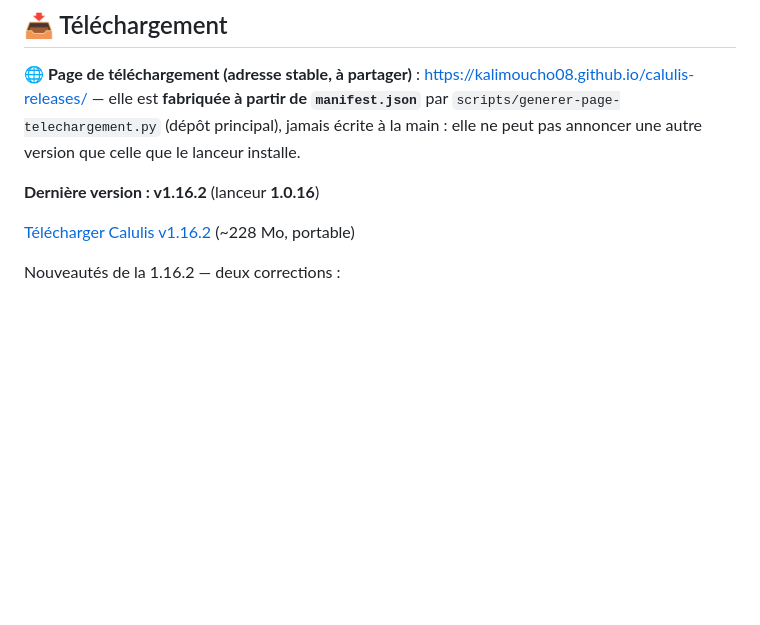
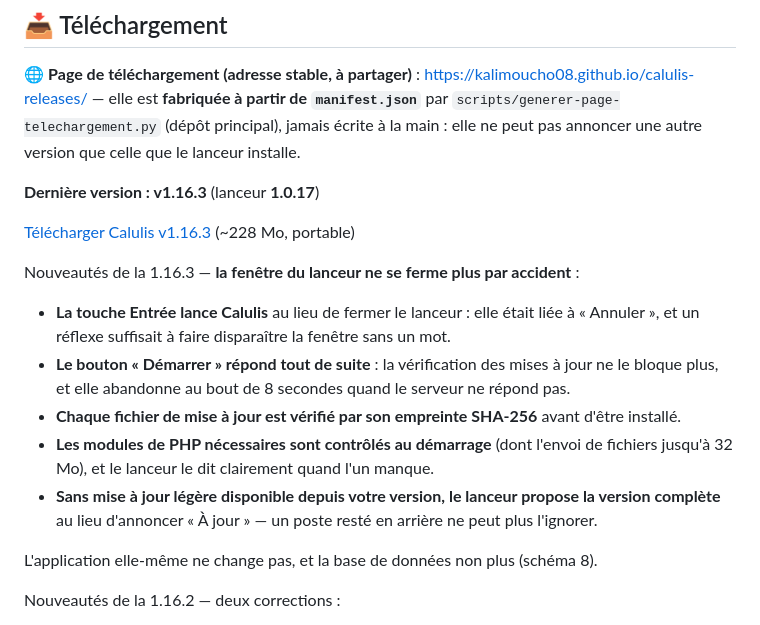
Before and after one commit to Kalimoucho08/calulis-releases, a Markdown page: README.md, the part around the change. Drawn GitHub-style; blank space fills up the shorter version.

Commit message:
README : derniere version 1.16.3 (lanceur 1.0.17)

```diff
--- a/README.md
+++ b/README.md
@@ -10,9 +10,23 @@ Suivi des élèves, adultes, réunions, emplois du temps, statistiques.
 `manifest.json`** par `scripts/generer-page-telechargement.py` (dépôt principal), jamais écrite à la
 main : elle ne peut pas annoncer une autre version que celle que le lanceur installe.
 
-**Dernière version : v1.16.2** (lanceur **1.0.16**)
+**Dernière version : v1.16.3** (lanceur **1.0.17**)
 
-[Télécharger Calulis v1.16.2](https://e.pcloud.link/publink/show?code=XZFtOk7ZA9W2UvnFf0YlHMaSaw3flbUjr7o7) (~228 Mo, portable)
+[Télécharger Calulis v1.16.3](https://e.pcloud.link/publink/show?code=XZcj0X7ZaeePNlLRY77XO05X1iKKbpuYJhx7) (~228 Mo, portable)
+
+Nouveautés de la 1.16.3 — **la fenêtre du lanceur ne se ferme plus par accident** :
+
+- **La touche Entrée lance Calulis** au lieu de fermer le lanceur : elle était liée à « Annuler »,
+  et un réflexe suffisait à faire disparaître la fenêtre sans un mot.
+- **Le bouton « Démarrer » répond tout de suite** : la vérification des mises à jour ne le bloque
+  plus, et elle abandonne au bout de 8 secondes quand le serveur ne répond pas.
+- **Chaque fichier de mise à jour est vérifié par son empreinte SHA-256** avant d'être installé.
+- **Les modules de PHP nécessaires sont contrôlés au démarrage** (dont l'envoi de fichiers jusqu'à
+  32 Mo), et le lanceur le dit clairement quand l'un manque.
+- **Sans mise à jour légère disponible depuis votre version, le lanceur propose la version
+  complète** au lieu d'annoncer « À jour » — un poste resté en arrière ne peut plus l'ignorer.
+
+L'application elle-même ne change pas, et la base de données non plus (schéma 8).
 
 Nouveautés de la 1.16.2 — deux corrections :
 
```
